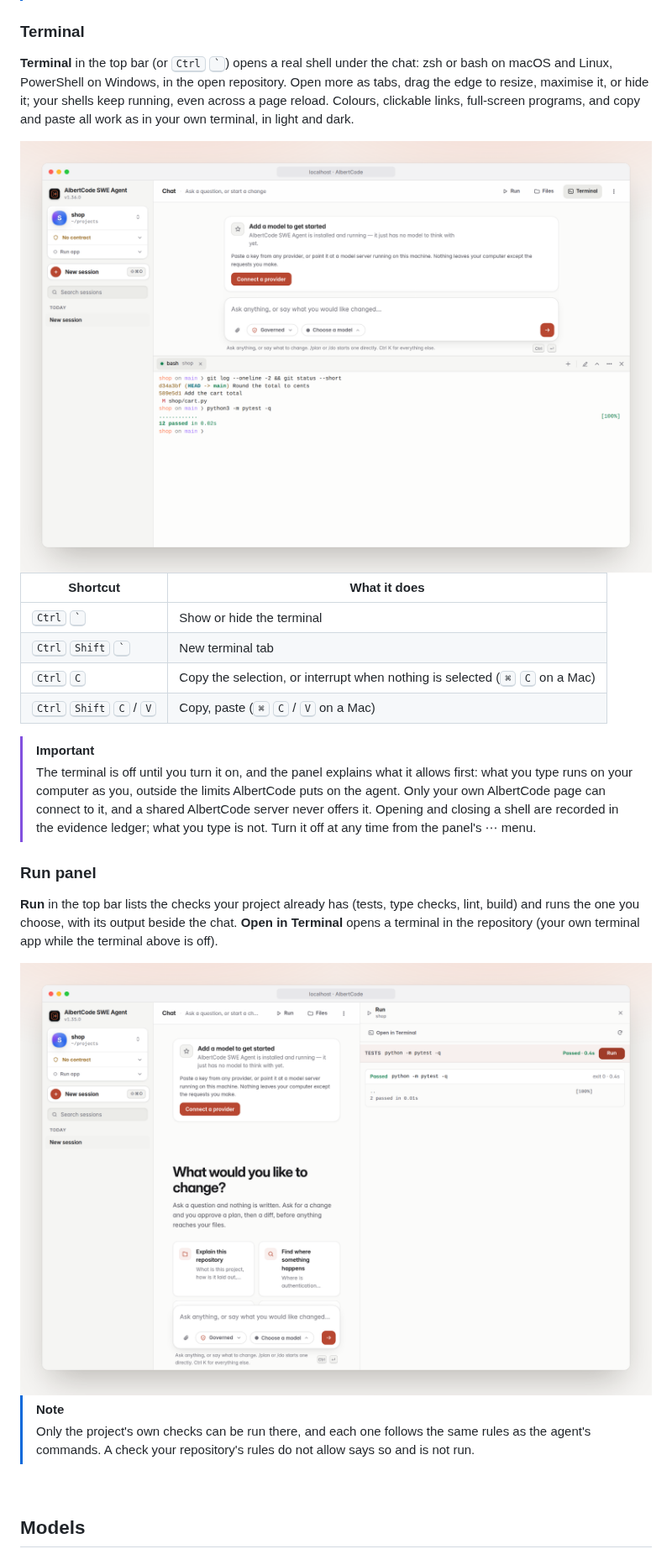
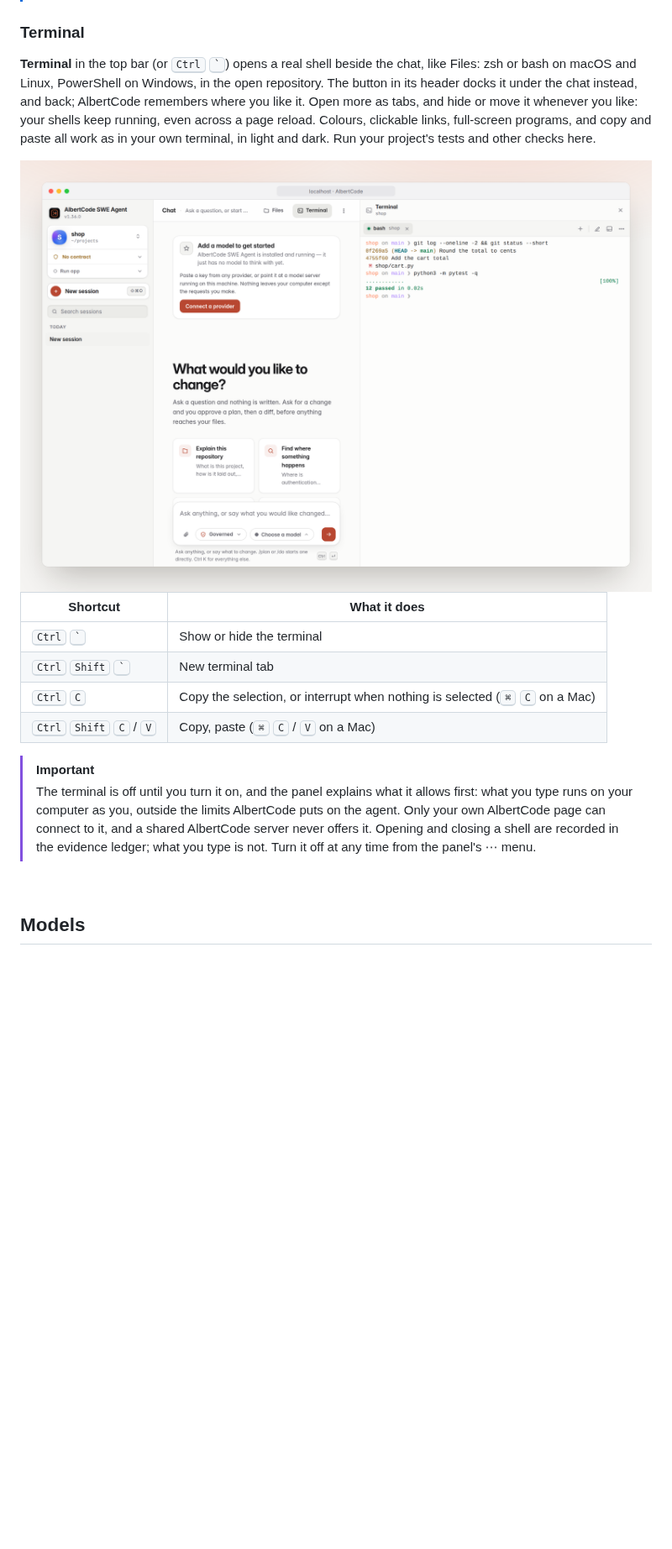
Before and after one commit to huynvic/albertcode-swe-agent, a Markdown page: README.md, the part around one of its changes. Shown at 84% size. GitHub-like rendering; pictures changed too: assets/readme/screen-run-light.png (deleted), assets/readme/screen-shell-light.png; blank space fills up the shorter version.

Commit message:
1.37.0: the terminal beside the chat or under it

```diff
--- a/README.md
+++ b/README.md
@@ -498,11 +498,12 @@ something to the Trash, from the toolbar, the ⋯ menu on each row, a right-clic
 
 ### Terminal
 
-**Terminal** in the top bar (or <kbd>Ctrl</kbd> <kbd>`</kbd>) opens a real shell under the chat:
-zsh or bash on macOS and Linux, PowerShell on Windows, in the open repository. Open more as tabs,
-drag the edge to resize, maximise it, or hide it; your shells keep running, even across a page
-reload. Colours, clickable links, full-screen programs, and copy and paste all work as in your own
-terminal, in light and dark.
+**Terminal** in the top bar (or <kbd>Ctrl</kbd> <kbd>`</kbd>) opens a real shell beside the chat,
+like Files: zsh or bash on macOS and Linux, PowerShell on Windows, in the open repository. The
+button in its header docks it under the chat instead, and back; AlbertCode remembers where you
+like it. Open more as tabs, and hide or move it whenever you like: your shells keep running, even
+across a page reload. Colours, clickable links, full-screen programs, and copy and paste all work
+as in your own terminal, in light and dark. Run your project's tests and other checks here.
 
 <picture>
   <source media="(prefers-color-scheme: dark)" srcset="assets/readme/screen-shell-dark.png">
@@ -523,22 +524,6 @@ terminal, in light and dark.
 > AlbertCode page can connect to it, and a shared AlbertCode server never offers it. Opening and
 > closing a shell are recorded in the evidence ledger; what you type is not. Turn it off at any
 > time from the panel's ⋯ menu.
-
-### Run panel
-
-**Run** in the top bar lists the checks your project already has (tests, type checks, lint,
-build) and runs the one you choose, with its output beside the chat. **Open in Terminal** opens a
-terminal in the repository (your own terminal app while the terminal above is off).
-
-<picture>
-  <source media="(prefers-color-scheme: dark)" srcset="assets/readme/screen-run-dark.png">
-  <source media="(prefers-color-scheme: light)" srcset="assets/readme/screen-run-light.png">
-  <img src="assets/readme/screen-run-light.png" alt="The Run panel beside the chat: the project's test command with a Run button, and its output below, showing 2 passed." width="100%">
-</picture>
-
-> [!NOTE]
-> Only the project's own checks can be run there, and each one follows the same rules as the
-> agent's commands. A check your repository's rules do not allow says so and is not run.
 
 <br>
 
```
Also changed, not shown: other parts of README.md (+2 -2 lines), CHANGELOG.md (+7 -12 lines), docs/usage.md (+8 -22 lines), assets/readme/screen-run-dark.png (deleted), assets/readme/screen-shell-dark.png, 2 other files.
